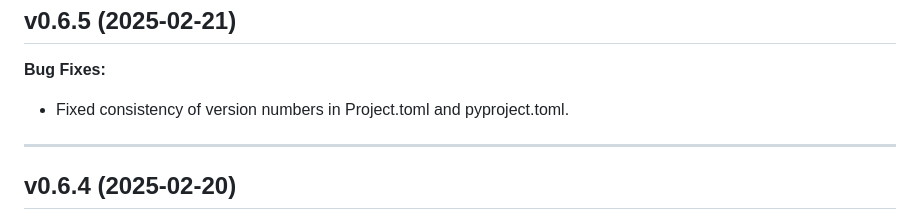
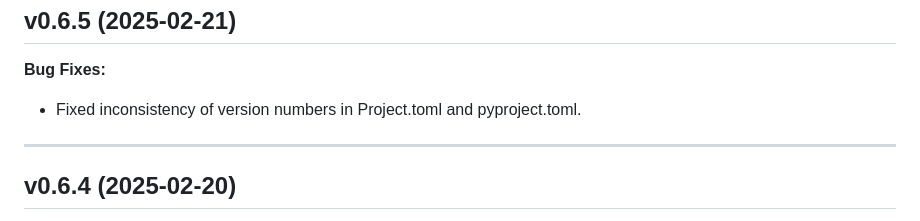
Before and after one commit to velexi-research/TestTools.jl, a Markdown page: NEWS.md, the part around the change. GitHub-like rendering.

Commit message:
Polish release notes.

```diff
--- a/NEWS.md
+++ b/NEWS.md
@@ -5,7 +5,7 @@ TestTools Release Notes
 v0.6.5 (2025-02-21)
 -------------------
 **Bug Fixes:**
-- Fixed consistency of version numbers in Project.toml and pyproject.toml.
+- Fixed inconsistency of version numbers in Project.toml and pyproject.toml.
 
 --------------------------------------------------------------------------------------------
 v0.6.4 (2025-02-20)
```
